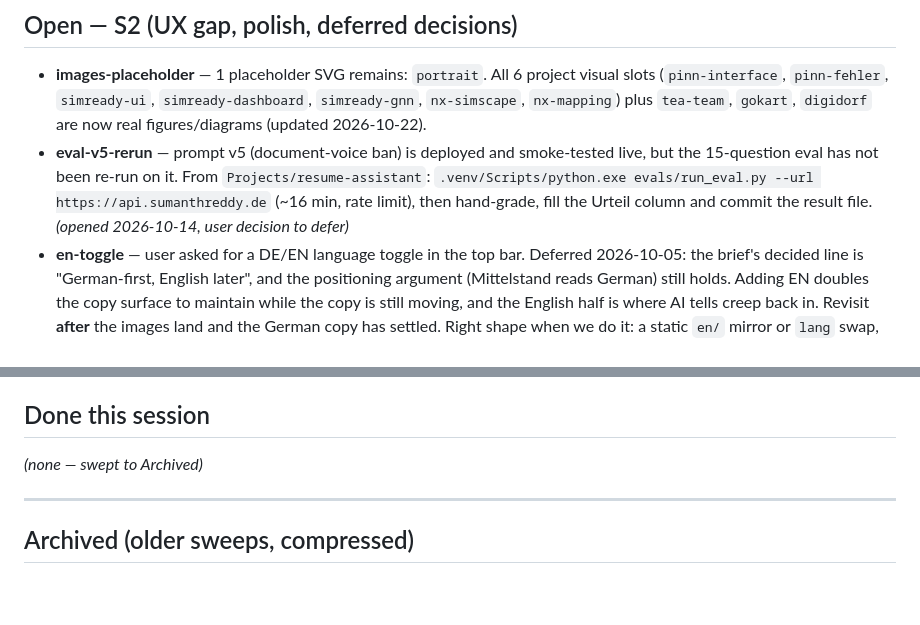
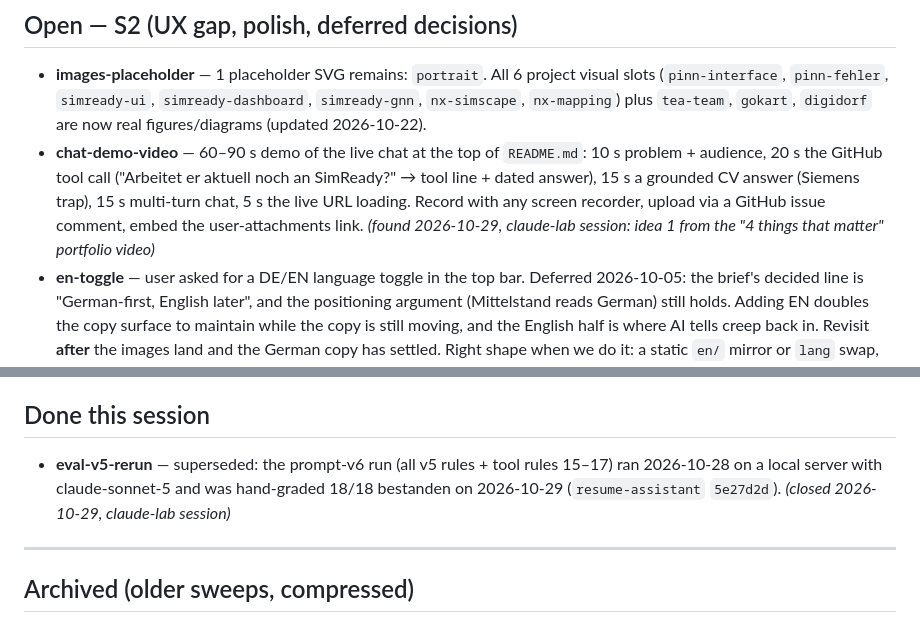
Before and after one commit to Sumanthreddy-DE/Sumanthreddy-DE.github.io, a Markdown page: BACKLOG.md, 2 parts joined by grey strips. Drawn GitHub-style; blank space fills up the shorter version.

```diff
--- a/BACKLOG.md
+++ b/BACKLOG.md
@@ -25,11 +25,11 @@ _(none yet)_
 ## Open — S2 (UX gap, polish, deferred decisions)
 
 - **images-placeholder** — 1 placeholder SVG remains: `portrait`. All 6 project visual slots (`pinn-interface`, `pinn-fehler`, `simready-ui`, `simready-dashboard`, `simready-gnn`, `nx-simscape`, `nx-mapping`) plus `tea-team`, `gokart`, `digidorf` are now real figures/diagrams (updated 2026-10-22).
-- **eval-v5-rerun** — prompt v5 (document-voice ban) is deployed and smoke-tested live,
-  but the 15-question eval has not been re-run on it. From `Projects/resume-assistant`:
-  `.venv/Scripts/python.exe evals/run_eval.py --url https://api.sumanthreddy.de`
-  (~16 min, rate limit), then hand-grade, fill the Urteil column and commit the result
-  file. *(opened 2026-10-14, user decision to defer)*
+- **chat-demo-video** — 60–90 s demo of the live chat at the top of `README.md`: 10 s problem + audience,
+  20 s the GitHub tool call ("Arbeitet er aktuell noch an SimReady?" → tool line + dated answer),
+  15 s a grounded CV answer (Siemens trap), 15 s multi-turn chat, 5 s the live URL loading. Record
+  with any screen recorder, upload via a GitHub issue comment, embed the user-attachments link.
+  *(found 2026-10-29, claude-lab session: idea 1 from the "4 things that matter" portfolio video)*
 - **en-toggle** — user asked for a DE/EN language toggle in the top bar. Deferred
   2026-10-05: the brief's decided line is "German-first, English later", and the
   positioning argument (Mittelstand reads German) still holds. Adding EN doubles the
@@ -77,7 +77,7 @@ _(none yet)_
 
 ## Done this session
 
-_(none — swept to Archived)_
+- **eval-v5-rerun** — superseded: the prompt-v6 run (all v5 rules + tool rules 15–17) ran 2026-10-28 on a local server with claude-sonnet-5 and was hand-graded 18/18 bestanden on 2026-10-29 (`resume-assistant` `5e27d2d`). *(closed 2026-10-29, claude-lab session)*
 
 ---
 
```
Also changed, not shown: STATE.md (+10 -18 lines).
